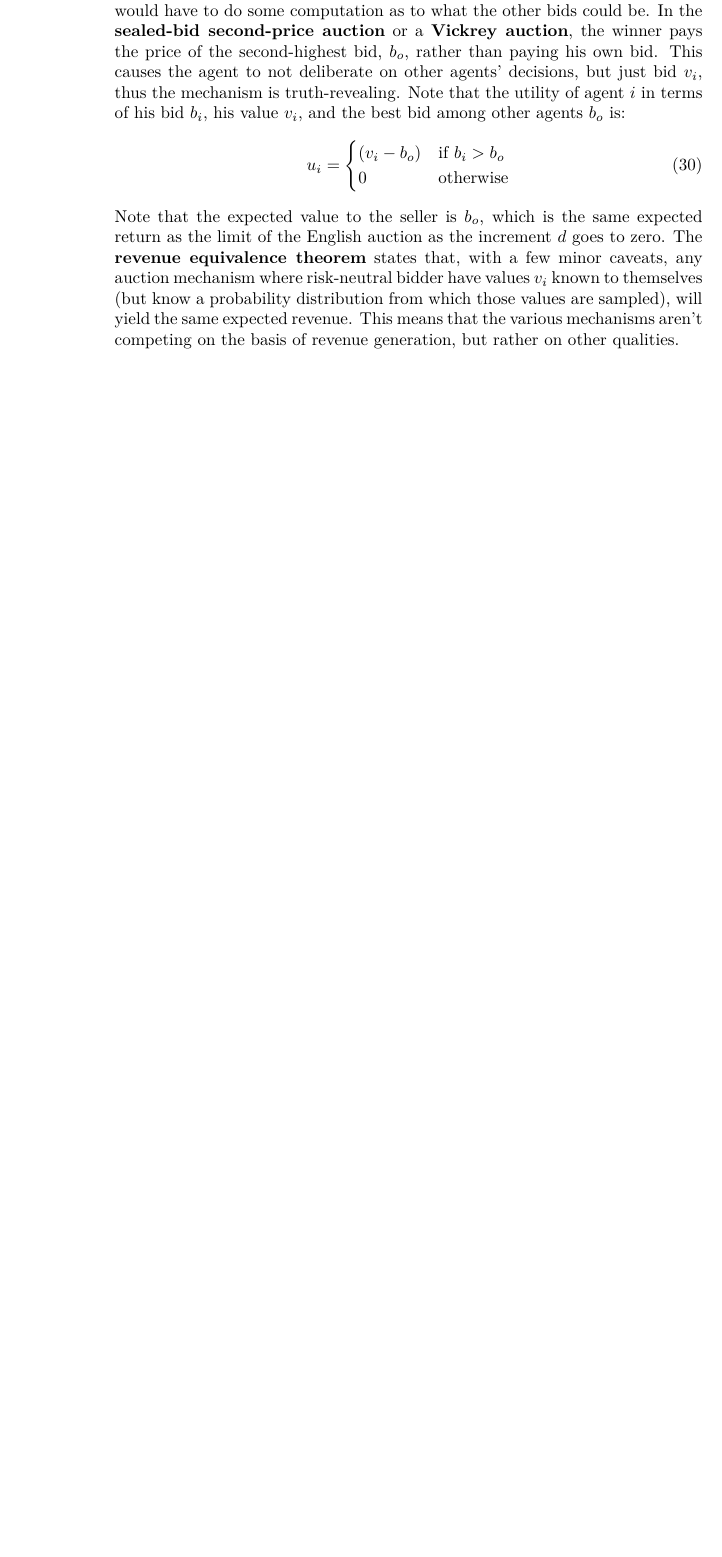
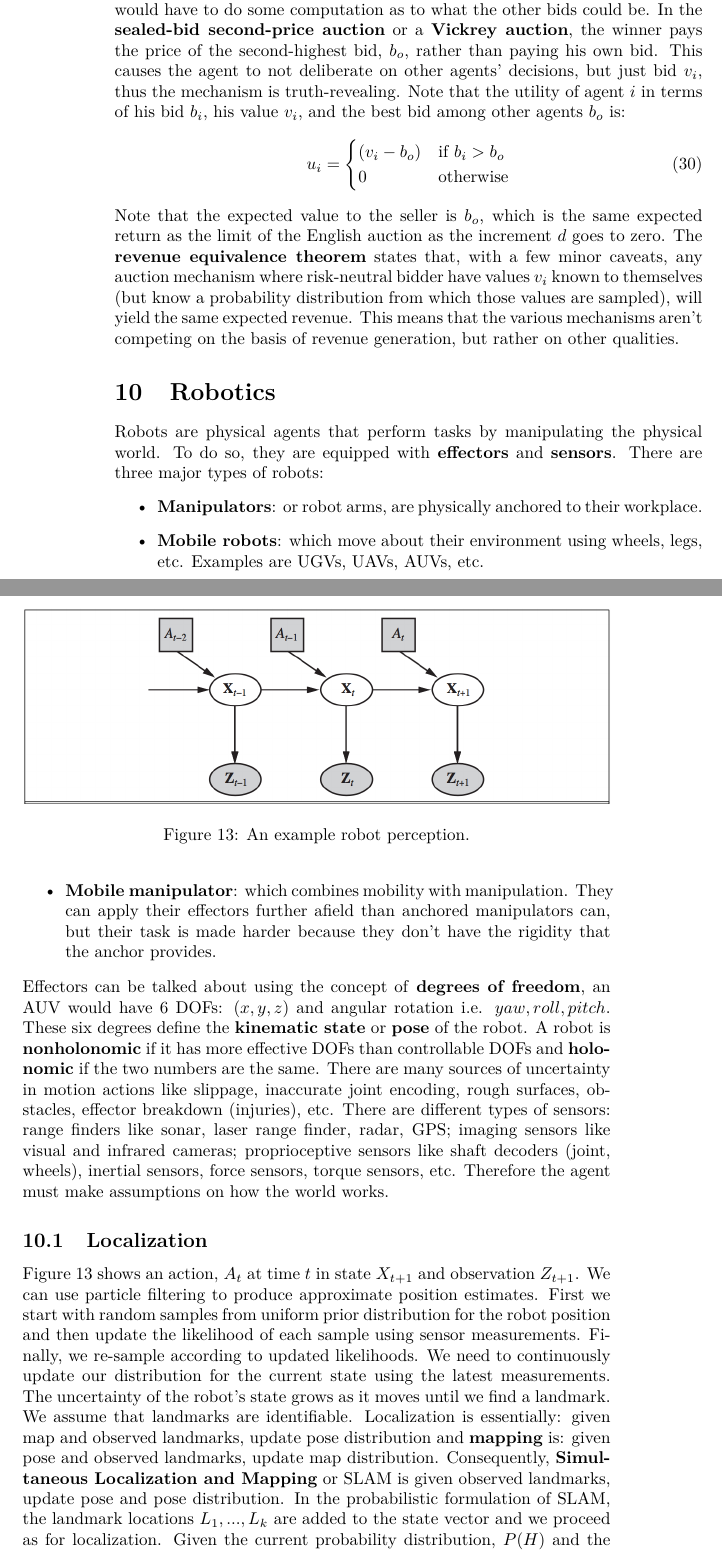
Before and after one commit to ammarc/AI-Notes, a LaTeX document (Notes.tex): part of page 22 of 22 before the commit and two parts of pages 22 and 23 of 24 after it, the two joined at a grey line, cut so that both start at the same text, the shorter picture padded with empty space. Compiled offline with pdfLaTeX.

Commit message:
Finishing Week 11

```diff
--- a/Notes.tex
+++ b/Notes.tex
@@ -822,3 +822,53 @@ themselves (but know a probability distribution from which those values are
 sampled), will yield the same expected revenue. This means that the various
 mechanisms aren't competing on the basis of revenue generation, but rather on
 other qualities.
+\section{Robotics}
+Robots are physical agents that perform tasks by manipulating the physical world.
+To do so, they are equipped with \textbf{effectors} and \textbf{sensors}. There
+are three major types of robots:
+\begin{itemize}
+        \item \textbf{Manipulators}: or robot arms, are physically anchored to
+        their workplace.
+        \item \textbf{Mobile robots}: which move about their environment using
+        wheels, legs, etc. Examples are UGVs, UAVs, AUVs, etc.
+        \item \textbf{Mobile manipulator}: which combines mobility with manipulation.
+        They can apply their effectors further afield than anchored manipulators
+        can, but their task is made harder because they don't have the rigidity
+        that the anchor provides.
+\end{itemize}
+Effectors can be talked about using the concept of \textbf{degrees of freedom},
+an AUV would have 6 DOFs: \((x,y,z)\) and angular rotation i.e. \(yaw,roll,pitch\).
+These six degrees define the \textbf{kinematic state} or \textbf{pose} of the robot.
+A robot is \textbf{nonholonomic} if it has more effective DOFs than controllable
+DOFs and \textbf{holonomic} if the two numbers are the same. There are many
+sources of uncertainty in motion actions like slippage, inaccurate joint
+encoding, rough surfaces, obstacles, effector breakdown (injuries), etc. There
+are different types of sensors: range finders like sonar, laser range finder,
+radar, GPS; imaging sensors like visual and infrared cameras; proprioceptive
+sensors like shaft decoders (joint, wheels), inertial sensors, force sensors,
+torque sensors, etc. Therefore the agent must make assumptions on how the world
+works.
+\subsection{Localization}
+Figure \ref{fig:localization} shows an action, \(A_t\) at time \(t\) in state
+\(X_{t+1}\) and observation \(Z_{t+1}\). We can use particle filtering to
+produce approximate position estimates. First we start with random samples from
+uniform prior distribution for the robot position and then update the likelihood
+of each sample using sensor measurements. Finally, we re-sample according to
+updated likelihoods. We need to continuously update our distribution for the
+current state using the latest measurements. The uncertainty of the robot's
+state grows as it moves until we find a landmark. We assume that landmarks are
+identifiable.
+\begin{figure}
+  \includegraphics[width=\linewidth]{localization.png}
+  \caption{An example robot perception.}
+  \label{fig:localization}
+\end{figure}
+Localization is essentially: given map and observed landmarks, update pose
+distribution and \textbf{mapping} is: given pose and observed landmarks, update
+map distribution. Consequently, \textbf{Simultaneous Localization and Mapping}
+or SLAM is given observed landmarks, update pose and pose distribution. In the
+probabilistic formulation of SLAM, the landmark locations \(L_1,...,L_k\) are
+added to the state vector and we proceed as for localization. Given the current
+probability distribution, \(P(H)\) and the new measurement \(M\), the update
+probability distribution is:
+\begin{equation}
```
Also changed, not shown: Notes.pdf, localization.png (added), maps.png (added), Notes.tex (25 more changed lines), 2 other files.
